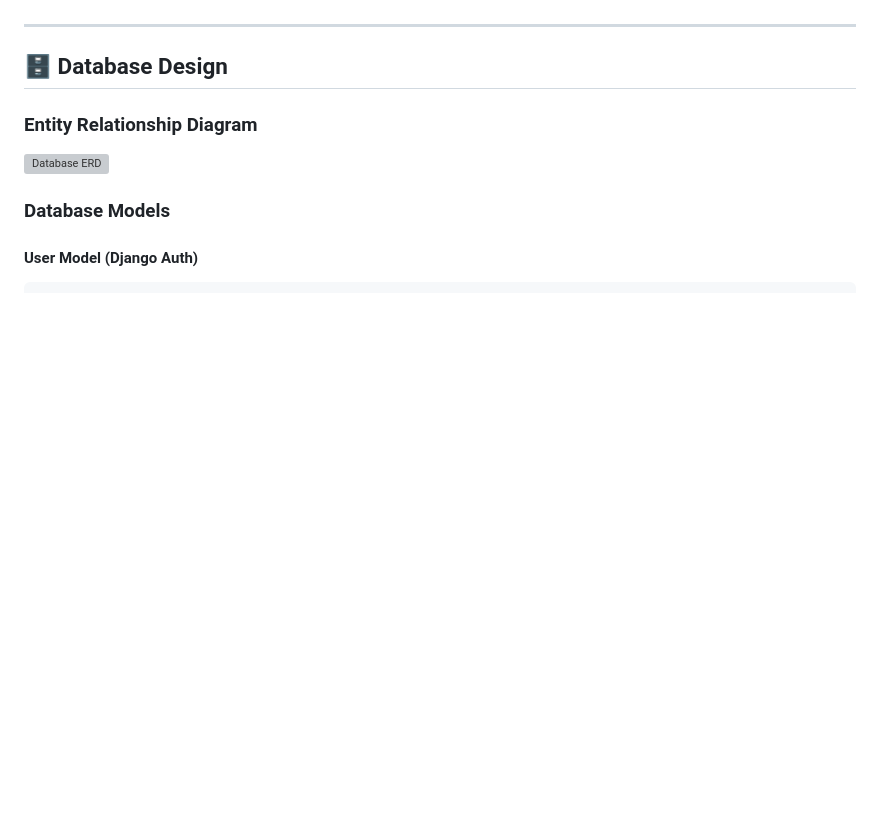
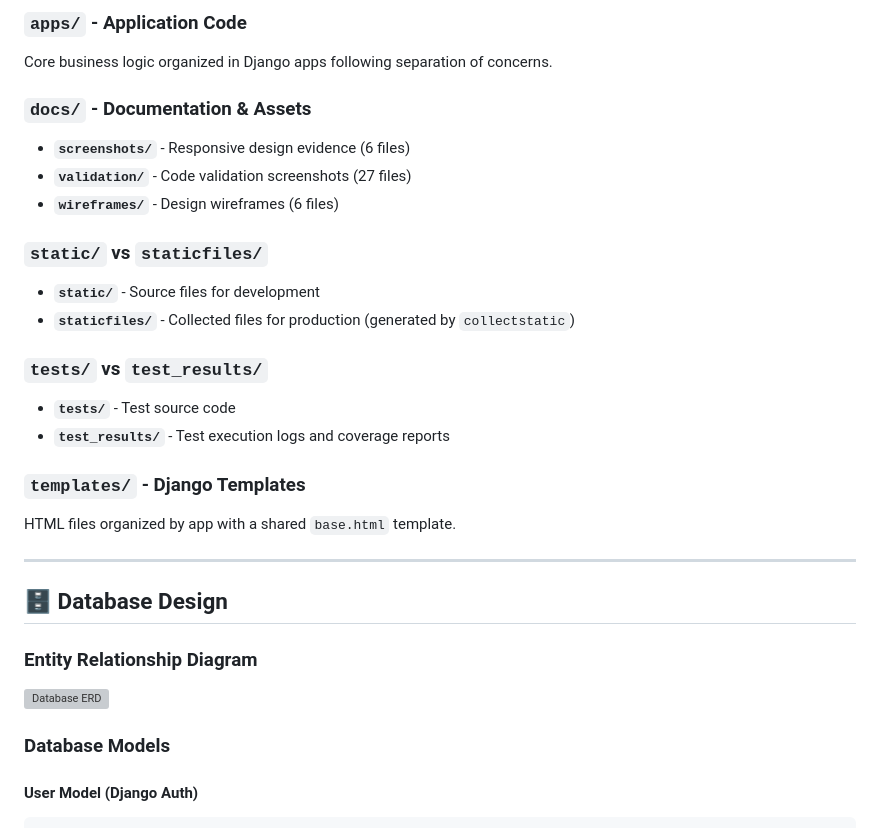
Before and after one commit to thekidmellow/employee_task_manager, a Markdown page: README.md, the part around the change printed below. Rendered like a GitHub page; blank space fills up the shorter version; grey boxes are pictures that could not be loaded.

```diff
--- a/README.md
+++ b/README.md
@@ -244,3 +302,21 @@ employee_task_manager/
+### **`apps/`** - Application Code
+Core business logic organized in Django apps following separation of concerns.
+
+### **`docs/`** - Documentation & Assets
+- **`screenshots/`** - Responsive design evidence (6 files)
+- **`validation/`** - Code validation screenshots (27 files)
+- **`wireframes/`** - Design wireframes (6 files)
+
+### **`static/` vs `staticfiles/`**
+- **`static/`** - Source files for development
+- **`staticfiles/`** - Collected files for production (generated by `collectstatic`)
+
+### **`tests/` vs `test_results/`**
+- **`tests/`** - Test source code
+- **`test_results/`** - Test execution logs and coverage reports
+
+### **`templates/`** - Django Templates
+HTML files organized by app with a shared `base.html` template.
 
 ---
 
```
Also changed, not shown: other parts of README.md (+111 -53 lines).
